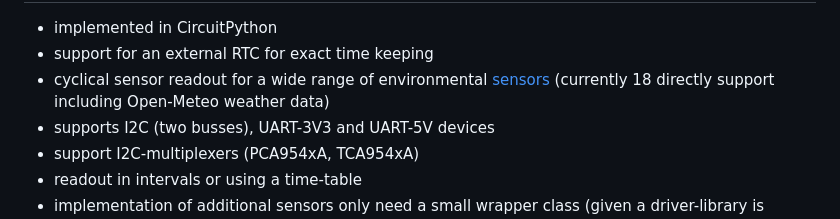
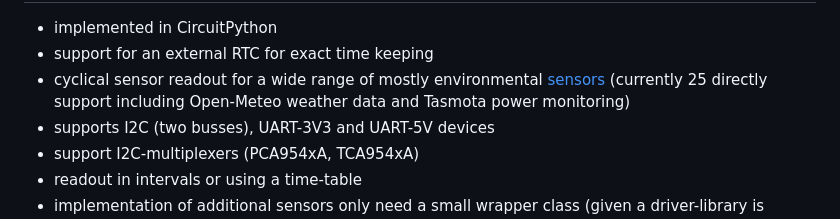
Before and after one commit to bablokb/pcb-pico-datalogger, a Markdown page: README.md, the part around the change. Drawn GitHub-style.

Commit message:
updated count of sensors

```diff
--- a/README.md
+++ b/README.md
@@ -19,9 +19,9 @@ Core software functions
 
   * implemented in CircuitPython
   * support for an external RTC for exact time keeping
-  * cyclical sensor readout for a wide range of environmental
-    [sensors](docs/sensors.md) (currently 18 directly support
-    including Open-Meteo weather data)
+  * cyclical sensor readout for a wide range of mostly environmental
+    [sensors](docs/sensors.md) (currently 25 directly support
+    including Open-Meteo weather data and Tasmota power monitoring)
   * supports I2C (two busses), UART-3V3 and UART-5V devices
   * support I2C-multiplexers (PCA954xA, TCA954xA)
   * readout in intervals or using a time-table
```
